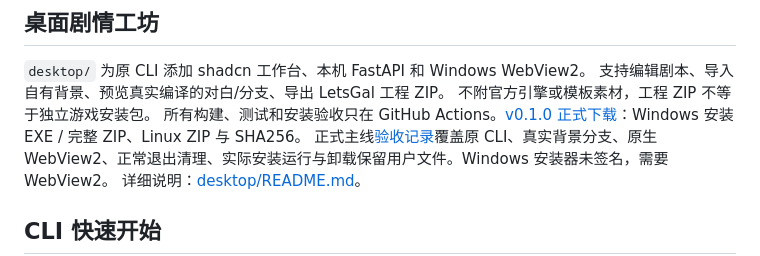
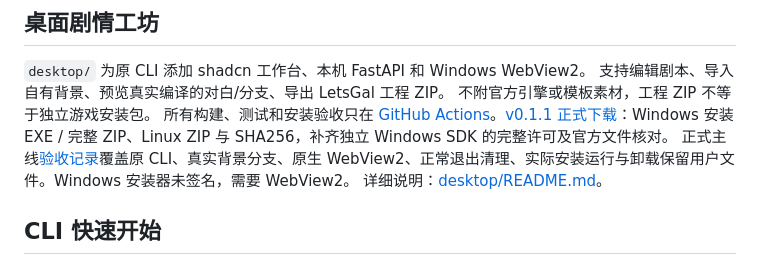
Before and after one commit to lilyco-42/letsgal-ai, a Markdown page: README.md, the part around the change. Rendered like a GitHub page.

Commit message:
docs(desktop): 指向已验收的 0.1.1 正式下载

```diff
--- a/README.md
+++ b/README.md
@@ -19,7 +19,7 @@ LetsGal Studio 是**桌面 GUI 编辑器**（无 MCP、无 CLI），但它的一
 `desktop/` 为原 CLI 添加 shadcn 工作台、本机 FastAPI 和 Windows WebView2。
 支持编辑剧本、导入自有背景、预览真实编译的对白/分支、导出 LetsGal 工程 ZIP。
 不附官方引擎或模板素材，工程 ZIP 不等于独立游戏安装包。
-所有构建、测试和安装验收只在 GitHub Actions。[v0.1.0 正式下载](https://github.com/lilyco-42/letsgal-ai/releases/tag/story-studio-v0.1.0-f410c1226c43)：Windows 安装 EXE / 完整 ZIP、Linux ZIP 与 SHA256。
+所有构建、测试和安装验收只在 [GitHub Actions](https://github.com/lilyco-42/letsgal-ai/actions/runs/38277725189)。[v0.1.1 正式下载](https://github.com/lilyco-42/letsgal-ai/releases/tag/story-studio-v0.1.1-7ea66aacb82c)：Windows 安装 EXE / 完整 ZIP、Linux ZIP 与 SHA256，补齐独立 Windows SDK 的完整许可及官方文件核对。
 正式主线[验收记录](https://github.com/lilyco-42/letsgal-ai/actions/runs/38213366891)覆盖原 CLI、真实背景分支、原生 WebView2、正常退出清理、实际安装运行与卸载保留用户文件。Windows 安装器未签名，需要 WebView2。
 详细说明：[desktop/README.md](desktop/README.md)。
 
```
